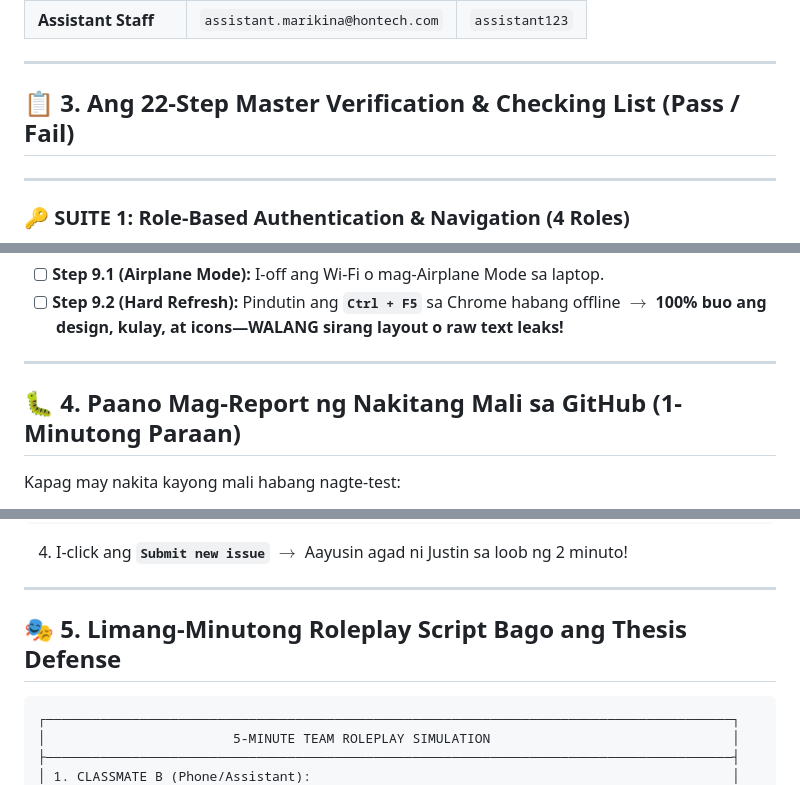
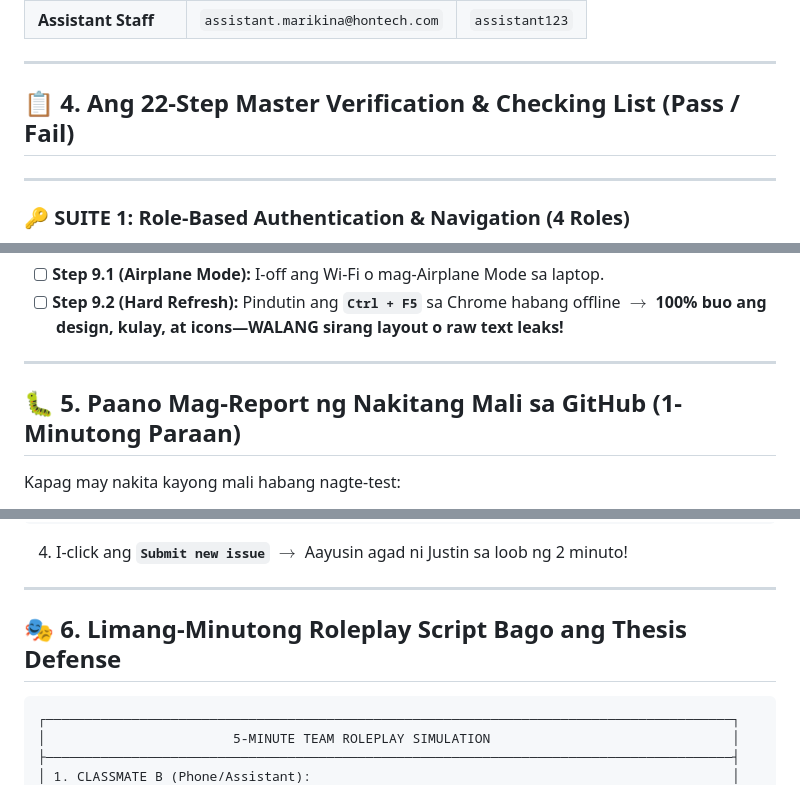
Before and after one commit to Justin-stack101/Hontech_Main_Active_Development_PHP_SQL, a Markdown page: Hontech Documentation/Technical/HONTECH_QA_AND_UNIT_TESTING_GROUP_GUIDE.md, 3 parts joined by grey strips. Rendered like a GitHub page.

````diff
--- a/Hontech Documentation/Technical/HONTECH_QA_AND_UNIT_TESTING_GROUP_GUIDE.md
+++ b/Hontech Documentation/Technical/HONTECH_QA_AND_UNIT_TESTING_GROUP_GUIDE.md
@@ -54,7 +96,7 @@ CLASSIFICATION:        Official Single Team Testing Document
 
 ---
 
-## 📋 3. Ang 22-Step Master Verification & Checking List (Pass / Fail)
+## 📋 4. Ang 22-Step Master Verification & Checking List (Pass / Fail)
 
 ---
 
@@ -121,7 +163,7 @@ CLASSIFICATION:        Official Single Team Testing Document
 
 ---
 
-## 🐛 4. Paano Mag-Report ng Nakitang Mali sa GitHub (1-Minutong Paraan)
+## 🐛 5. Paano Mag-Report ng Nakitang Mali sa GitHub (1-Minutong Paraan)
 
 Kapag may nakita kayong mali habang nagte-test:
 1. Pumunta sa: [**https://github.com/Justin-stack101/Hontech_Main_Active_Development_PHP_SQL/issues**](https://github.com/Justin-stack101/Hontech_Main_Active_Development_PHP_SQL/issues).
@@ -144,7 +186,7 @@ Kapag may nakita kayong mali habang nagte-test:
 
 ---
 
-## 🎭 5. Limang-Minutong Roleplay Script Bago ang Thesis Defense
+## 🎭 6. Limang-Minutong Roleplay Script Bago ang Thesis Defense
 
 ```
 ┌────────────────────────────────────────────────────────────────────────────────────────┐
````
Also changed, not shown: other parts of Hontech Documentation/Technical/HONTECH_QA_AND_UNIT_TESTING_GROUP_GUIDE.md (+43 -1 lines).
